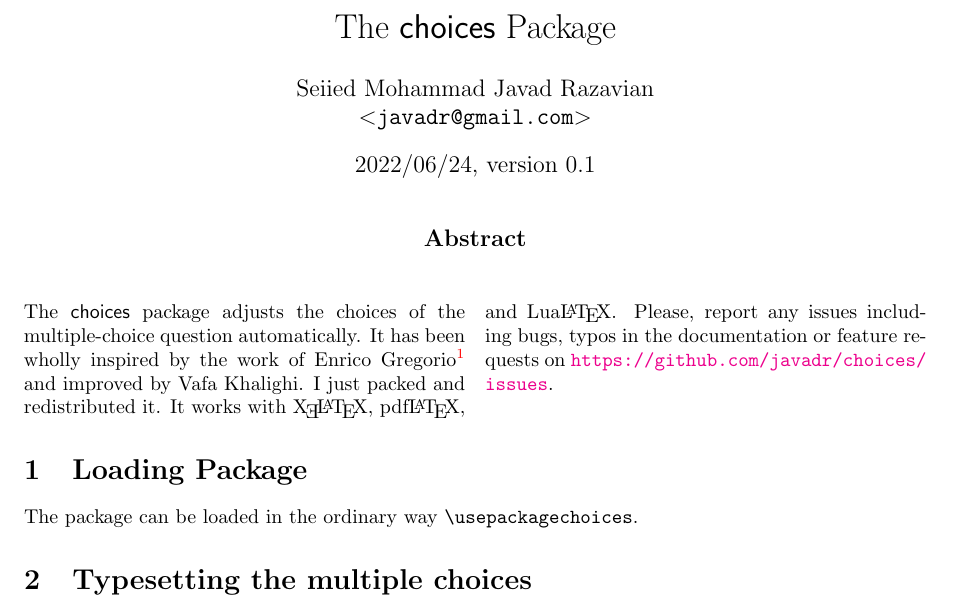
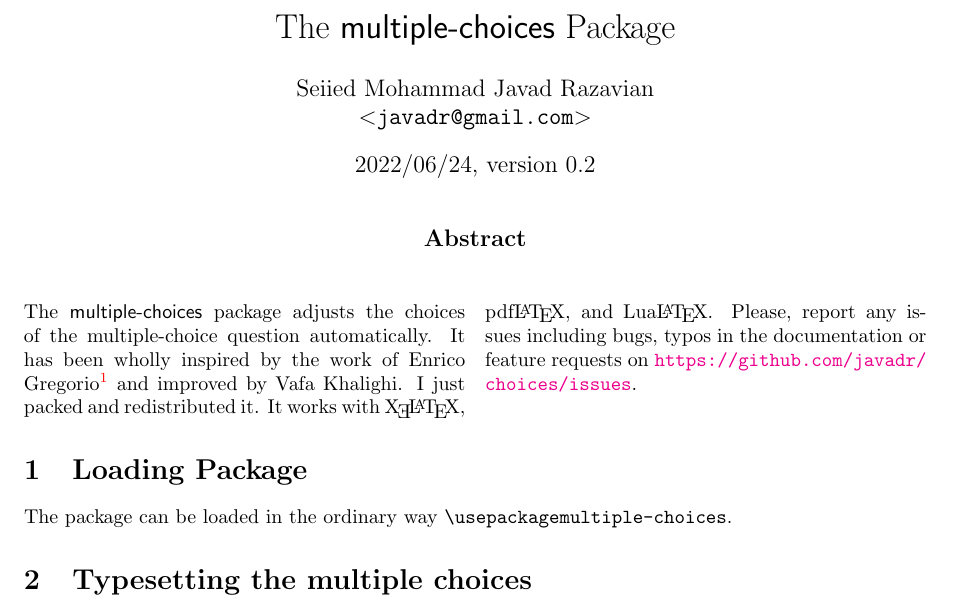
Before and after one commit to javadr/multiple-choice.sty, a LaTeX document (multiple-choices-doc.tex, which reads multiple-choices.sty): part of the page, cut so that both start at the same text. Compiled offline with pdfLaTeX.

Commit message:
renamed to multiple-choices

```diff
--- a/choices-doc.tex
+++ b/multiple-choices-doc.tex
@@ -6,7 +6,7 @@
 \usepackage{listings}
 \usepackage{xcolor}
 \usepackage{multicol}
-\usepackage{choices}
+\usepackage{multiple-choices}
 
 \lstdefinestyle{BashInputStyle}{
   basicstyle=\footnotesize\sffamily,
@@ -16,7 +16,7 @@
 }
 \lstset{basicstyle=\ttfamily}
 
-\title{The \xpackage{choices} Package}
+\title{The \xpackage{multiple-choices} Package}
 \author{Seiied Mohammad Javad Razavian\\\xemail{javadr@gmail.com}}
 
 \date{\choicesdate,\space version \choicesversion}
@@ -30,7 +30,7 @@
 \centerline{\large\bfseries Abstract}
 \bigskip
 \begin{multicols}{2}
-The \xpackage{choices} package adjusts the choices of the multiple-choice question automatically.
+The \xpackage{multiple-choices} package adjusts the choices of the multiple-choice question automatically.
 It has been wholly inspired by the work of Enrico Gregorio\footnote{\url{https://tex.stackexchange.com/questions/140923}}
 and improved by Vafa Khalighi. I just packed and redistributed it. It works with \XeLaTeX, \pdfLaTeX, and \LuaLaTeX.
 Please, report any issues including bugs, typos in the documentation
--- a/choices.sty
+++ b/multiple-choices.sty
@@ -23,8 +23,8 @@
 %%
 \NeedsTeXFormat{LaTeX2e}
 \def\choicesdate{2022/06/24}
-\def\choicesversion{0.1}
-\ProvidesPackage{choices}[\choicesdate\space v\choicesversion^^JMultiple choices question with automatic adjustment of the choices based on their widths]
+\def\choicesversion{0.2}
+\ProvidesPackage{multiple-choices}[\choicesdate\space v\choicesversion^^JMultiple choices question with automatic adjustment of the choices based on their widths]
 \RequirePackage{biditools}
 \newdimen\cho@ChoiceLabelWidth
 \newdimen\cho@ChoiceLabelSep
```
Also changed, not shown: Changelog.txt, Makefile, README.md, choices-doc.pdf (deleted), multiple-choices-doc.pdf (added), multiple-choices-doc.tex (2 more changed lines), multiple-choices.sty (2 more changed lines), 3 other files.
